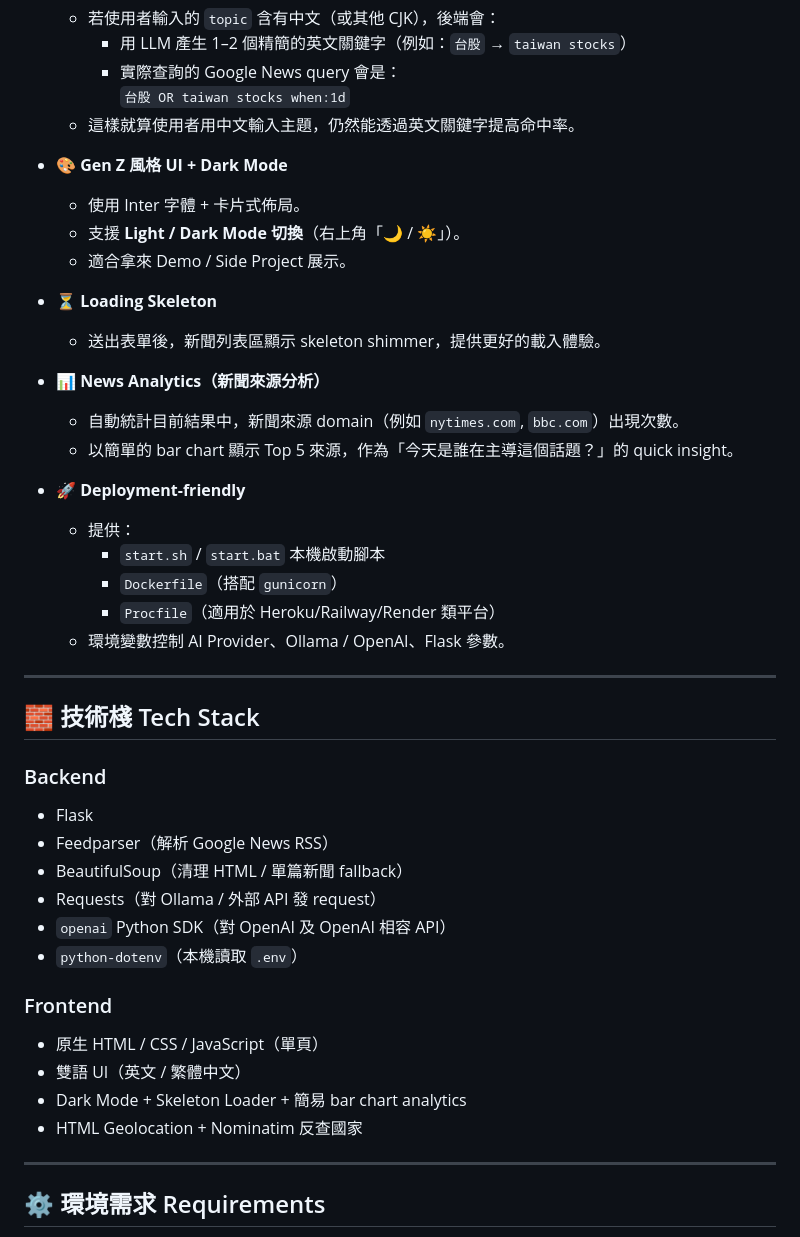
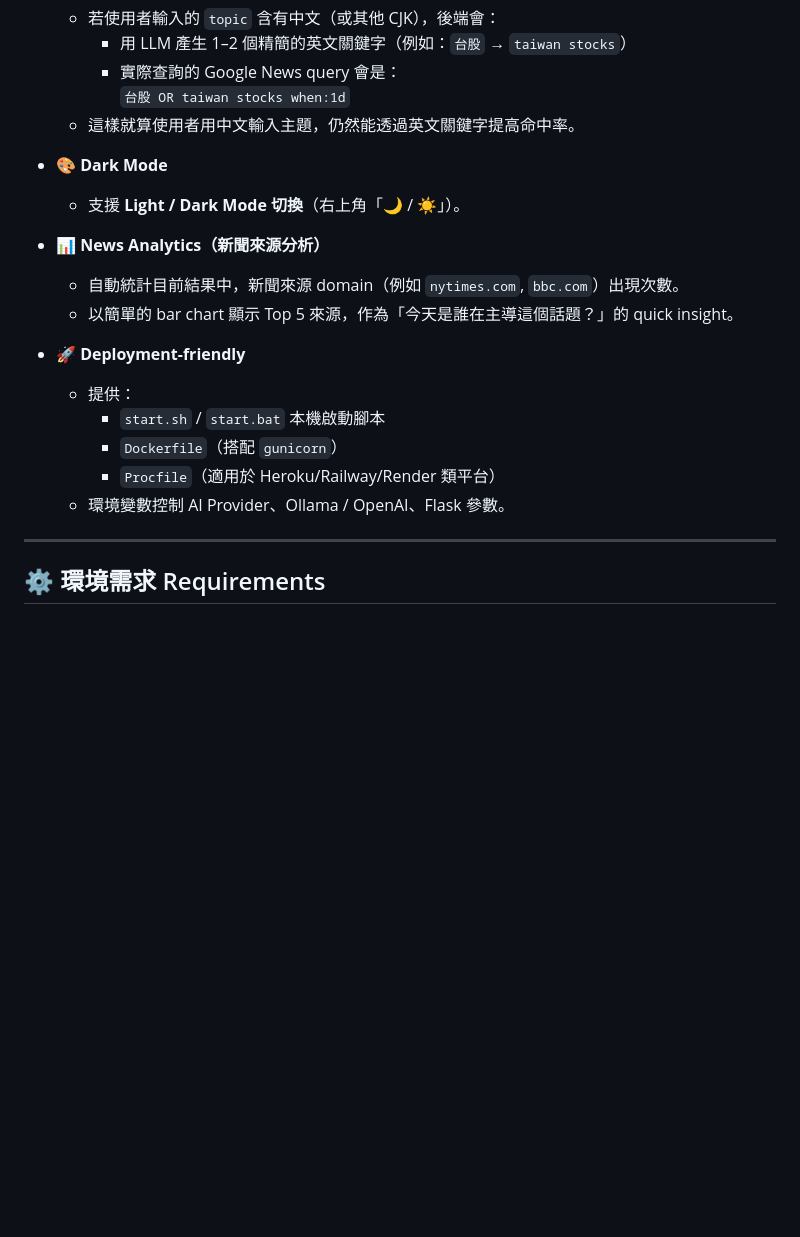
Before and after one commit to howard0911/news-summary, a Markdown page: README.md, the part around the change. Drawn GitHub-style; blank space fills up the shorter version.

Commit message:
11/21 commit

```diff
--- a/README.md
+++ b/README.md
@@ -47,13 +47,8 @@ A local news summarization tool. After entering topics of interest and location,
       `台股 OR taiwan stocks when:1d`
   - 這樣就算使用者用中文輸入主題，仍然能透過英文關鍵字提高命中率。
 
-- 🎨 **Gen Z 風格 UI + Dark Mode**
-  - 使用 Inter 字體 + 卡片式佈局。
+- 🎨 **Dark Mode**
   - 支援 **Light / Dark Mode 切換**（右上角「🌙 / ☀️」）。
-  - 適合拿來 Demo / Side Project 展示。
-
-- ⏳ **Loading Skeleton**
-  - 送出表單後，新聞列表區顯示 skeleton shimmer，提供更好的載入體驗。
 
 - 📊 **News Analytics（新聞來源分析）**
   - 自動統計目前結果中，新聞來源 domain（例如 `nytimes.com`, `bbc.com`）出現次數。
@@ -65,26 +60,6 @@ A local news summarization tool. After entering topics of interest and location,
     - `Dockerfile`（搭配 `gunicorn`）
     - `Procfile`（適用於 Heroku/Railway/Render 類平台）
   - 環境變數控制 AI Provider、Ollama / OpenAI、Flask 參數。
-
----
-
-## 🧱 技術棧 Tech Stack
-
-### Backend
-
-- Flask
-- Feedparser（解析 Google News RSS）
-- BeautifulSoup（清理 HTML / 單篇新聞 fallback）
-- Requests（對 Ollama / 外部 API 發 request）
-- `openai` Python SDK（對 OpenAI 及 OpenAI 相容 API）
-- `python-dotenv`（本機讀取 `.env`）
-
-### Frontend
-
-- 原生 HTML / CSS / JavaScript（單頁）
-- 雙語 UI（英文 / 繁體中文）
-- Dark Mode + Skeleton Loader + 簡易 bar chart analytics
-- HTML Geolocation + Nominatim 反查國家
 
 ---
 
```
